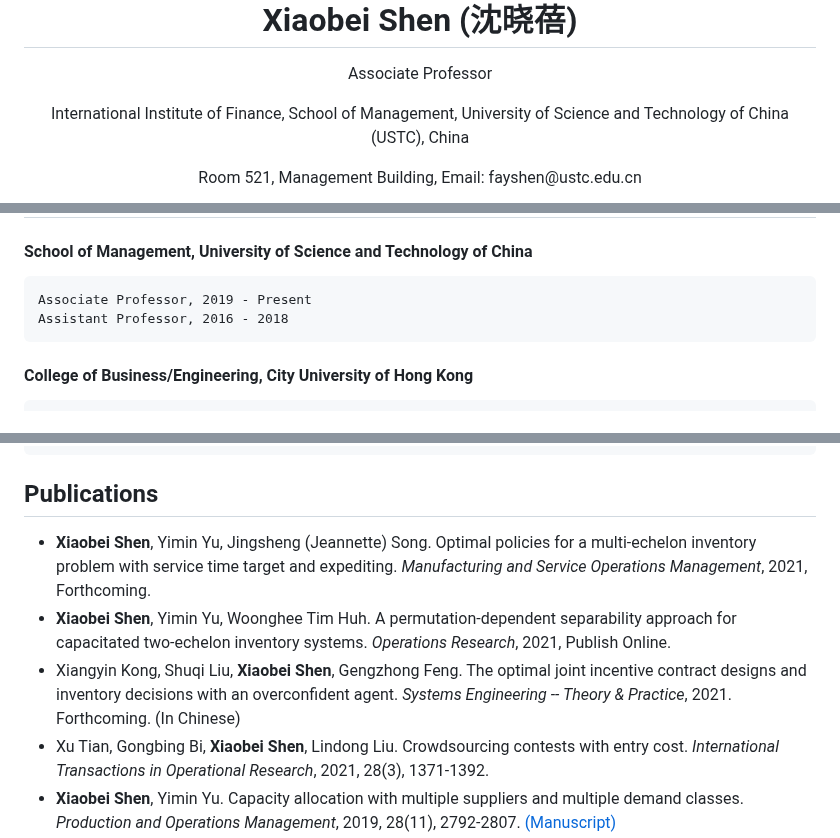
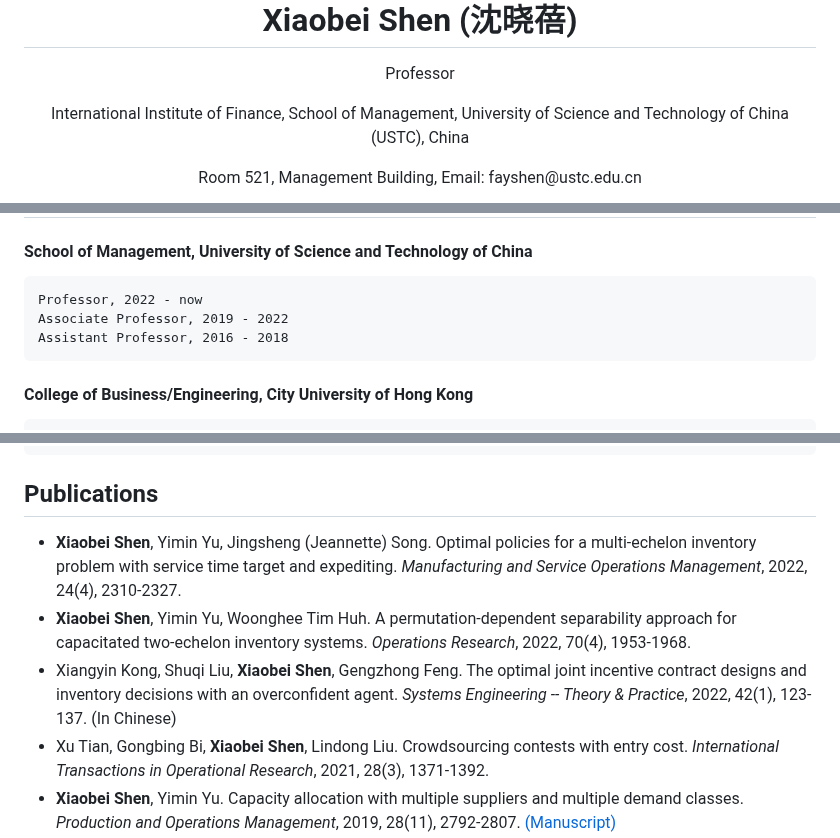
Before and after one commit to fay-x-shen/MyResume, a Markdown page: README.md, 3 parts joined by grey strips. Drawn GitHub-style.

```diff
--- a/README.md
+++ b/README.md
@@ -7,7 +7,7 @@
 </h1>
 
 <p align="center">
-  Associate Professor
+  Professor
 </p>
 
 <p align="center">
@@ -32,7 +32,8 @@ I may post some blogs when I am soooo boring. They shall be found [here](/blogs/
 ## Work Experience
 
 #### School of Management, University of Science and Technology of China
-    Associate Professor, 2019 - Present
+    Professor, 2022 - now
+    Associate Professor, 2019 - 2022
     Assistant Professor, 2016 - 2018
 
 #### College of Business/Engineering, City University of Hong Kong
@@ -60,9 +61,9 @@ I may post some blogs when I am soooo boring. They shall be found [here](/blogs/
 
 
 ## Publications
-* **Xiaobei Shen**, Yimin Yu, Jingsheng (Jeannette) Song. Optimal policies for a multi-echelon inventory problem with service time target and expediting. *Manufacturing and Service Operations Management*, 2021, Forthcoming.
-* **Xiaobei Shen**, Yimin Yu, Woonghee Tim Huh. A permutation-dependent separability approach for capacitated two-echelon inventory systems. *Operations Research*, 2021, Publish Online.
-* Xiangyin Kong, Shuqi Liu, **Xiaobei Shen**, Gengzhong Feng. The optimal joint incentive contract designs and inventory decisions with an overconfident agent. *Systems Engineering -- Theory & Practice*, 2021. Forthcoming. (In Chinese)
+* **Xiaobei Shen**, Yimin Yu, Jingsheng (Jeannette) Song. Optimal policies for a multi-echelon inventory problem with service time target and expediting. *Manufacturing and Service Operations Management*,  2022, 24(4), 2310-2327.
+* **Xiaobei Shen**, Yimin Yu, Woonghee Tim Huh. A permutation-dependent separability approach for capacitated two-echelon inventory systems. *Operations Research*, 2022, 70(4), 1953-1968.
+* Xiangyin Kong, Shuqi Liu, **Xiaobei Shen**, Gengzhong Feng. The optimal joint incentive contract designs and inventory decisions with an overconfident agent. *Systems Engineering -- Theory & Practice*,  2022, 42(1), 123-137. (In Chinese)
 * Xu Tian, Gongbing Bi, **Xiaobei Shen**, Lindong Liu. Crowdsourcing contests with entry cost. *International Transactions in Operational Research*, 2021, 28(3), 1371-1392.
 * **Xiaobei Shen**, Yimin Yu. Capacity allocation with multiple suppliers and multiple demand classes. *Production and Operations Management*, 2019, 28(11), 2792-2807. [(Manuscript)](https://fay-x-shen.github.io/MyResume/papers/POM-2019-2.pdf)
 * **Xiaobei Shen**, Lina Bao, Yimin Yu, Zhongsheng Hua. Managing supply chains with expediting and multiple demand classes. *Production and Operations Management*, 2019, 28(5), 1129-1148. [(Manuscript)](https://fay-x-shen.github.io/MyResume/papers/POM-2019-1.pdf)
```
